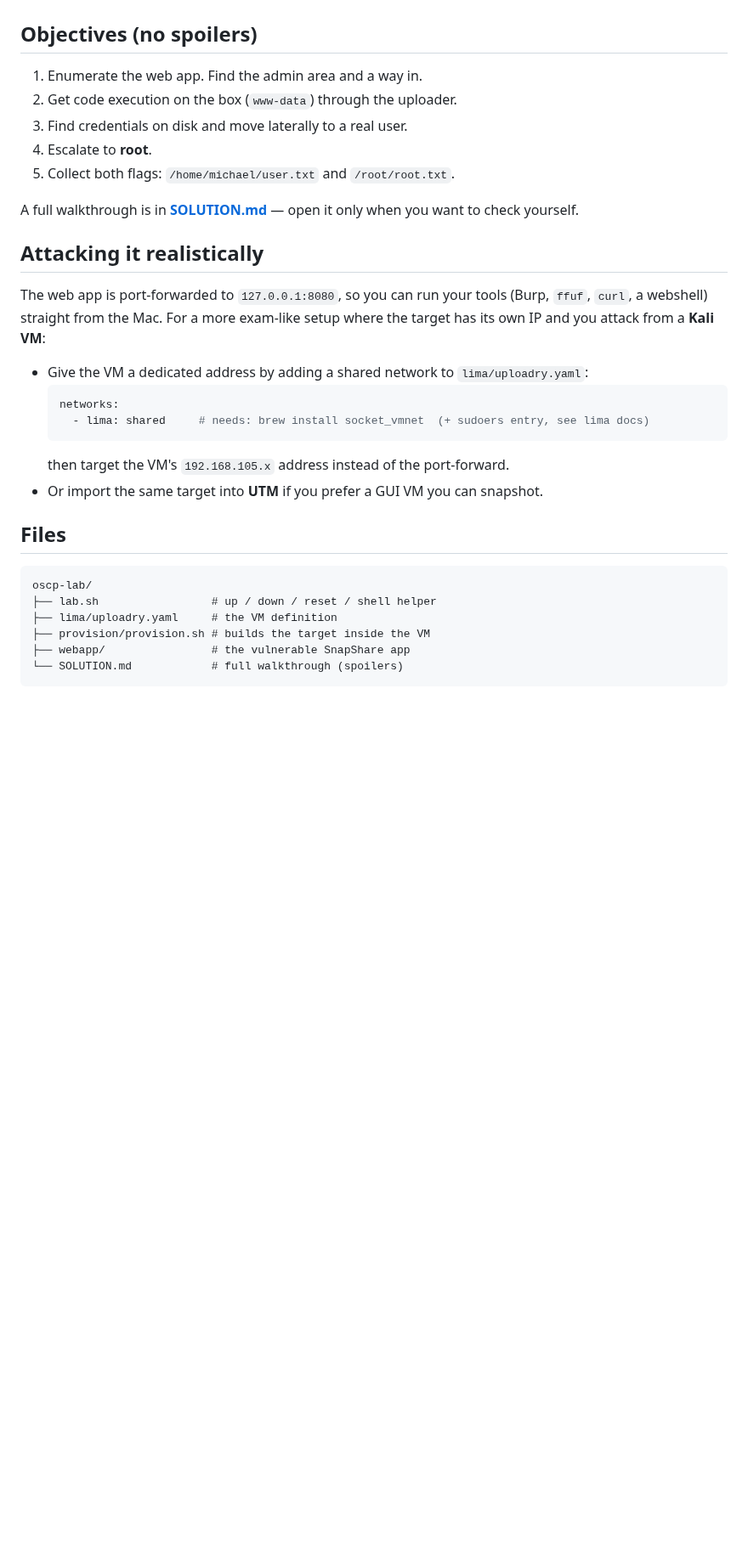
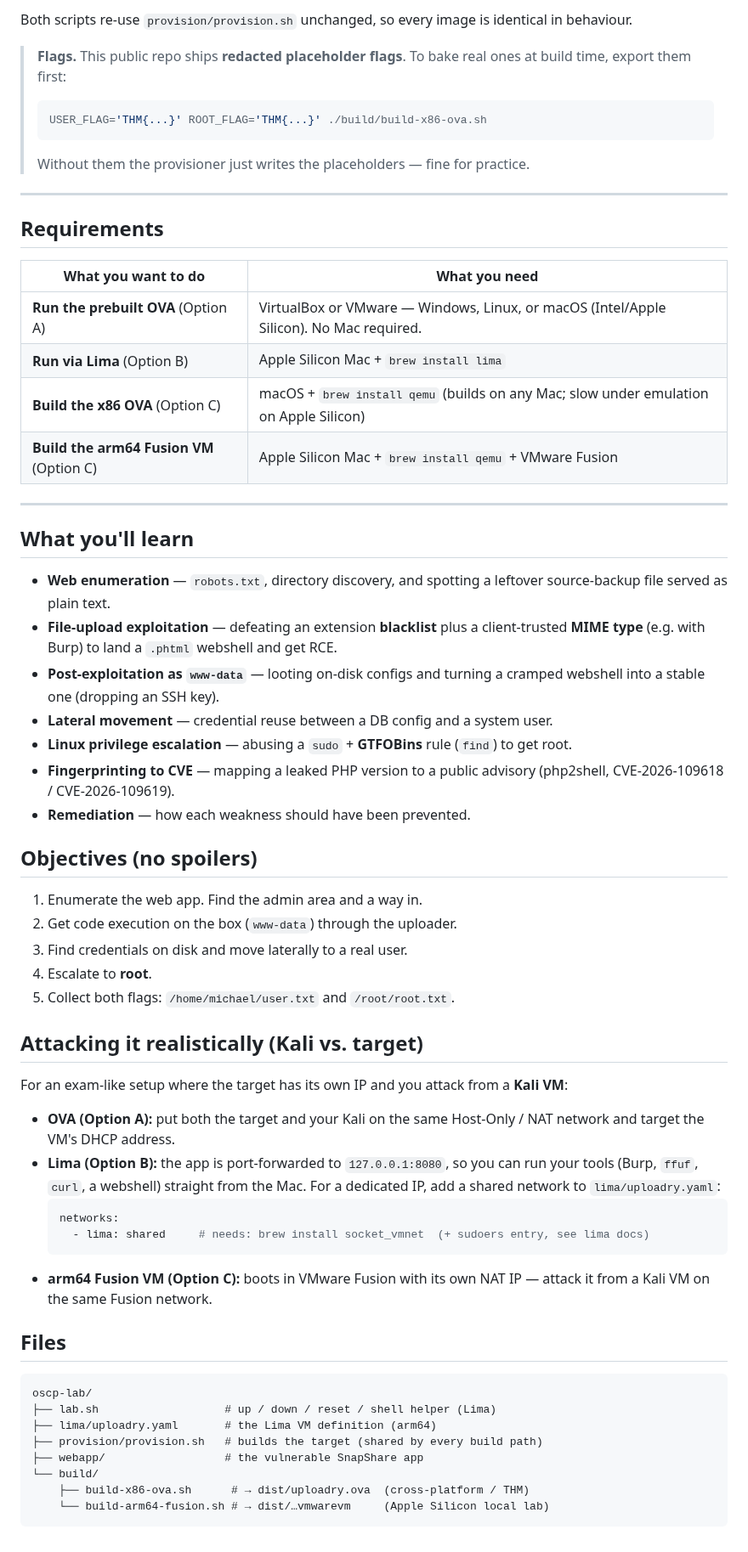
Before and after one commit to xT4nk/Uploadry, a Markdown page: README.md, the part around one of its changes. Shown at 85% size. Rendered like a GitHub page; blank space fills up the shorter version.

````diff
--- a/README.md
+++ b/README.md
@@ -36,3 +78,42 @@ Target web app: **http://127.0.0.1:8080**
+Both scripts re-use `provision/provision.sh` unchanged, so every image is
+identical in behaviour.
+
+> **Flags.** This public repo ships **redacted placeholder flags**. To bake real
+> ones at build time, export them first:
+> ```bash
+> USER_FLAG='THM{...}' ROOT_FLAG='THM{...}' ./build/build-x86-ova.sh
+> ```
+> Without them the provisioner just writes the placeholders — fine for practice.
+
+---
+
+## Requirements
+
+| What you want to do | What you need |
+|---------------------|---------------|
+| **Run the prebuilt OVA** (Option A) | VirtualBox or VMware — Windows, Linux, or macOS (Intel/Apple Silicon). No Mac required. |
+| **Run via Lima** (Option B) | Apple Silicon Mac + `brew install lima` |
+| **Build the x86 OVA** (Option C) | macOS + `brew install qemu` (builds on any Mac; slow under emulation on Apple Silicon) |
+| **Build the arm64 Fusion VM** (Option C) | Apple Silicon Mac + `brew install qemu` + VMware Fusion |
+
+---
+
+## What you'll learn
+
+- **Web enumeration** — `robots.txt`, directory discovery, and spotting a
+  leftover source-backup file served as plain text.
+- **File-upload exploitation** — defeating an extension **blacklist** plus a
+  client-trusted **MIME type** (e.g. with Burp) to land a `.phtml` webshell and
+  get RCE.
+- **Post-exploitation as `www-data`** — looting on-disk configs and turning a
+  cramped webshell into a stable one (dropping an SSH key).
+- **Lateral movement** — credential reuse between a DB config and a system user.
+- **Linux privilege escalation** — abusing a `sudo` + **GTFOBins** rule
+  (`find`) to get root.
+- **Fingerprinting to CVE** — mapping a leaked PHP version to a public advisory
+  (php2shell, CVE-2026-109618 / CVE-2026-109619).
+- **Remediation** — how each weakness should have been prevented.
+
 ## Objectives (no spoilers)
 
 1. Enumerate the web app. Find the admin area and a way in.
@@ -41,31 +122,32 @@ Target web app: **http://127.0.0.1:8080**
 4. Escalate to **root**.
 5. Collect both flags: `/home/michael/user.txt` and `/root/root.txt`.
 
-A full walkthrough is in **[SOLUTION.md](SOLUTION.md)** — open it only when you
-want to check yourself.
+## Attacking it realistically (Kali vs. target)
 
-## Attacking it realistically
+For an exam-like setup where the target has its own IP and you attack from a
+**Kali VM**:
 
-The web app is port-forwarded to `127.0.0.1:8080`, so you can run your tools
-(Burp, `ffuf`, `curl`, a webshell) straight from the Mac. For a more exam-like
-setup where the target has its own IP and you attack from a **Kali VM**:
-
-- Give the VM a dedicated address by adding a shared network to
-  `lima/uploadry.yaml`:
+- **OVA (Option A):** put both the target and your Kali on the same Host-Only /
+  NAT network and target the VM's DHCP address.
+- **Lima (Option B):** the app is port-forwarded to `127.0.0.1:8080`, so you can
+  run your tools (Burp, `ffuf`, `curl`, a webshell) straight from the Mac. For a
+  dedicated IP, add a shared network to `lima/uploadry.yaml`:
   ```yaml
   networks:
     - lima: shared     # needs: brew install socket_vmnet  (+ sudoers entry, see lima docs)
   ```
-  then target the VM's `192.168.105.x` address instead of the port-forward.
-- Or import the same target into **UTM** if you prefer a GUI VM you can snapshot.
+- **arm64 Fusion VM (Option C):** boots in VMware Fusion with its own NAT IP —
+  attack it from a Kali VM on the same Fusion network.
 
 ## Files
 
 ```
 oscp-lab/
-├── lab.sh                 # up / down / reset / shell helper
-├── lima/uploadry.yaml     # the VM definition
-├── provision/provision.sh # builds the target inside the VM
-├── webapp/                # the vulnerable SnapShare app
-└── SOLUTION.md            # full walkthrough (spoilers)
+├── lab.sh                   # up / down / reset / shell helper (Lima)
+├── lima/uploadry.yaml       # the Lima VM definition (arm64)
+├── provision/provision.sh   # builds the target (shared by every build path)
+├── webapp/                  # the vulnerable SnapShare app
+└── build/
+    ├── build-x86-ova.sh      # → dist/uploadry.ova  (cross-platform / THM)
+    └── build-arm64-fusion.sh # → dist/…vmwarevm     (Apple Silicon local lab)
 ```
````
Also changed, not shown: other parts of README.md (+54 -12 lines), CHANGELOG.md (added, +26 -0 lines), SOLUTION.md (deleted, +0 -99 lines), THM-ROOM.md (deleted, +0 -112 lines), WRITEUP.md (deleted, +0 -94 lines), docs/webapp-admin.png (added), docs/webapp-home.png (added), 4 other files.
